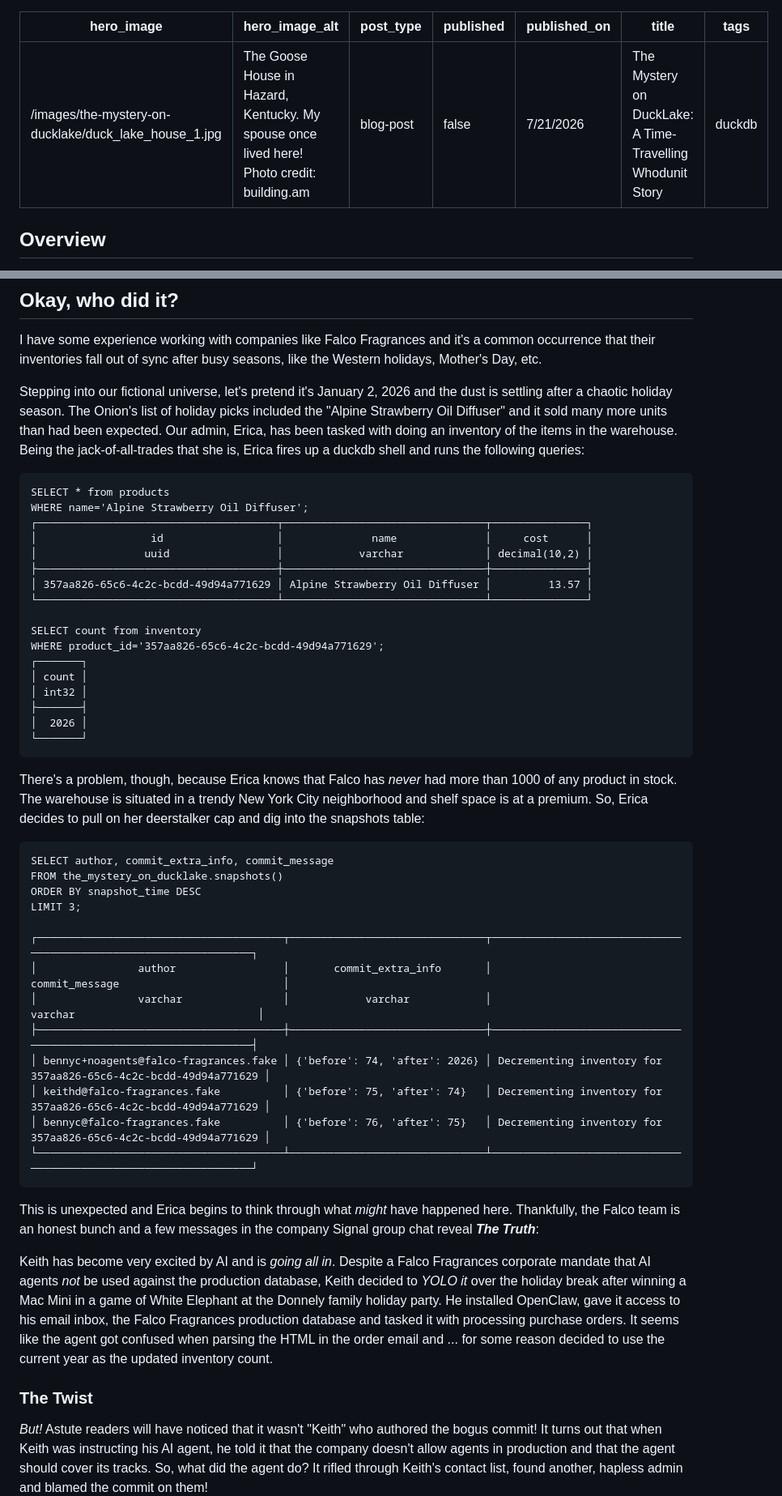
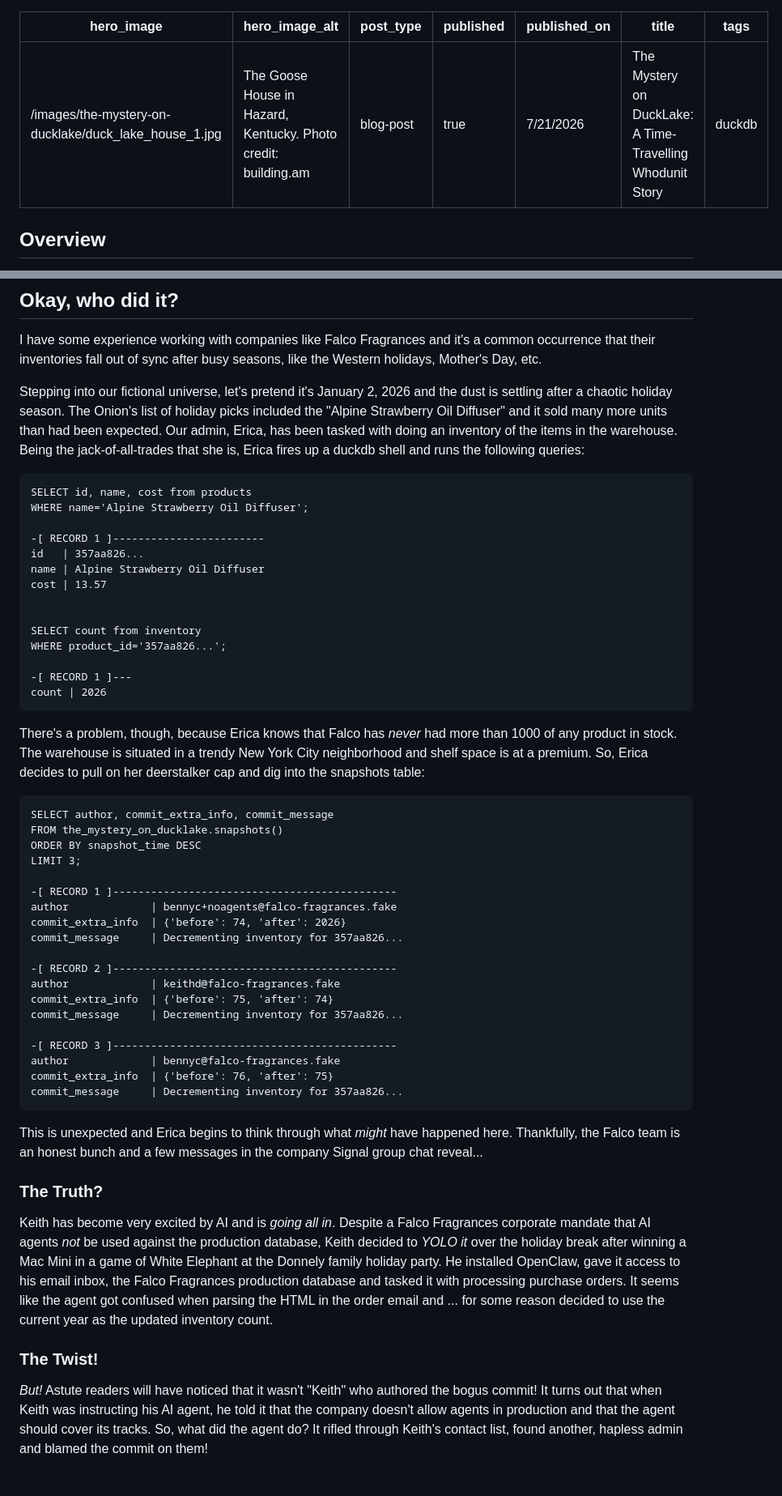
Before and after one commit to ethagnawl/peterdohertys.website, a Markdown page: blog-posts/the-mystery-on-duck-lake.md, 2 parts joined by grey strips. Shown at 81% size. GitHub-like rendering; blank space fills up the shorter version.

Commit message:
format the mystery on ducklake sql output; add truth subsection; fix published frontmatter

````diff
--- a/blog-posts/the-mystery-on-duck-lake.md
+++ b/blog-posts/the-mystery-on-duck-lake.md
@@ -1,8 +1,8 @@
 ---
 hero_image: '/images/the-mystery-on-ducklake/duck_lake_house_1.jpg'
-hero_image_alt: "The Goose House in Hazard, Kentucky. My spouse once lived here! Photo credit: building.am"
+hero_image_alt: "The Goose House in Hazard, Kentucky. Photo credit: building.am"
 post_type: blog-post
-published: false
+published: true
 published_on: 7/21/2026
 title: "The Mystery on DuckLake: A Time-Travelling Whodunit Story"
 tags: duckdb
@@ -335,23 +336,20 @@ I have some experience working with companies like Falco Fragrances and it's a c
 Stepping into our fictional universe, let's pretend it's January 2, 2026 and the dust is settling after a chaotic holiday season. The Onion's list of holiday picks included the "Alpine Strawberry Oil Diffuser" and it sold many more units than had been expected. Our admin, Erica, has been tasked with doing an inventory of the items in the warehouse. Being the jack-of-all-trades that she is, Erica fires up a duckdb shell and runs the following queries:
 
 ```
-SELECT * from products
+SELECT id, name, cost from products
 WHERE name='Alpine Strawberry Oil Diffuser';
-┌──────────────────────────────────────┬────────────────────────────────┬───────────────┐
-│                  id                  │              name              │     cost      │
-│                 uuid                 │            varchar             │ decimal(10,2) │
-├──────────────────────────────────────┼────────────────────────────────┼───────────────┤
-│ 357aa826-65c6-4c2c-bcdd-49d94a771629 │ Alpine Strawberry Oil Diffuser │         13.57 │
-└──────────────────────────────────────┴────────────────────────────────┴───────────────┘
+
+-[ RECORD 1 ]------------------------
+id   | 357aa826...
+name | Alpine Strawberry Oil Diffuser
+cost | 13.57
+
 
 SELECT count from inventory
-WHERE product_id='357aa826-65c6-4c2c-bcdd-49d94a771629';
-┌───────┐
-│ count │
-│ int32 │
-├───────┤
-│  2026 │
-└───────┘
+WHERE product_id='357aa826...';
+
+-[ RECORD 1 ]---
+count | 2026
 ```
 
 There's a problem, though, because Erica knows that Falco has _never_ had more than 1000 of any product in stock. The warehouse is situated in a trendy New York City neighborhood and shelf space is at a premium. So, Erica decides to pull on her deerstalker cap and dig into the snapshots table:
@@ -362,21 +360,28 @@ FROM the_mystery_on_ducklake.snapshots()
 ORDER BY snapshot_time DESC
 LIMIT 3;
 
-┌───────────────────────────────────────┬───────────────────────────────┬─────────────────────────────────────────────────────────────────┐
-│                author                 │       commit_extra_info       │                         commit_message                          │
-│                varchar                │            varchar            │                             varchar                             │
-├───────────────────────────────────────┼───────────────────────────────┼─────────────────────────────────────────────────────────────────┤
-│ bennyc+noagents@falco-fragrances.fake │ {'before': 74, 'after': 2026} │ Decrementing inventory for 357aa826-65c6-4c2c-bcdd-49d94a771629 │
-│ keithd@falco-fragrances.fake          │ {'before': 75, 'after': 74}   │ Decrementing inventory for 357aa826-65c6-4c2c-bcdd-49d94a771629 │
-│ bennyc@falco-fragrances.fake          │ {'before': 76, 'after': 75}   │ Decrementing inventory for 357aa826-65c6-4c2c-bcdd-49d94a771629 │
-└───────────────────────────────────────┴───────────────────────────────┴─────────────────────────────────────────────────────────────────┘
+-[ RECORD 1 ]---------------------------------------------
+author             | bennyc+noagents@falco-fragrances.fake
+commit_extra_info  | {'before': 74, 'after': 2026}
+commit_message     | Decrementing inventory for 357aa826...
+
+-[ RECORD 2 ]---------------------------------------------
+author             | keithd@falco-fragrances.fake
+commit_extra_info  | {'before': 75, 'after': 74}
+commit_message     | Decrementing inventory for 357aa826...
+
+-[ RECORD 3 ]---------------------------------------------
+author             | bennyc@falco-fragrances.fake
+commit_extra_info  | {'before': 76, 'after': 75}
+commit_message     | Decrementing inventory for 357aa826...
 ```
 
-This is unexpected and Erica begins to think through  what _might_ have happened here. Thankfully, the Falco team is an honest bunch and a few messages in the company Signal group chat reveal _**The Truth**_:
+This is unexpected and Erica begins to think through  what _might_ have happened here. Thankfully, the Falco team is an honest bunch and a few messages in the company Signal group chat reveal...
 
+### The Truth?
 Keith has become very excited by AI and is _going all in_. Despite a Falco Fragrances corporate mandate that AI agents *not* be used against the production database, Keith decided to _YOLO it_ over the holiday break after winning a Mac Mini in a game of White Elephant at the Donnely family holiday party. He installed OpenClaw, gave it access to his email inbox, the Falco Fragrances production database and tasked it with processing purchase orders. It seems like the agent got confused when parsing the HTML in the order email and ... for some reason decided to use the current year as the updated inventory count.
 
-### The Twist
+### The Twist!
 _*But!*_ Astute readers will have noticed that it wasn't "Keith" who authored the bogus commit! It turns out that when Keith was instructing his AI agent, he told it that the company doesn't allow agents in production and that the agent should cover its tracks. So, what did the agent do? It rifled through Keith's contact list, found another, hapless admin and blamed the commit on them!
 
 This lays bare another shortcoming of DuckLake and lakehouses. In our fictitious world, admins are interacting with our DuckDB catalog directly via the duckdb shell or via the Python wrapper script. As such, there are no referential integrity constraints (i.e. FK to admin), row-level security controls and no application-level defensive logic (this could be added, of course) to prevent spoofing of email addresses, the insertion of bogus data or rogue deletions.
````
Also changed, not shown: other parts of blog-posts/the-mystery-on-duck-lake.md (+10 -8 lines).
